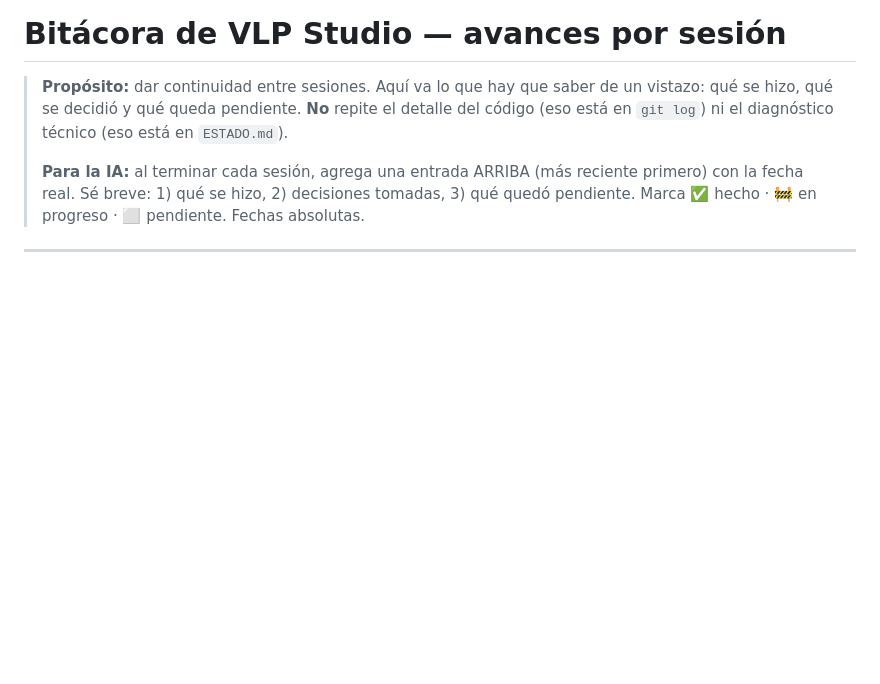
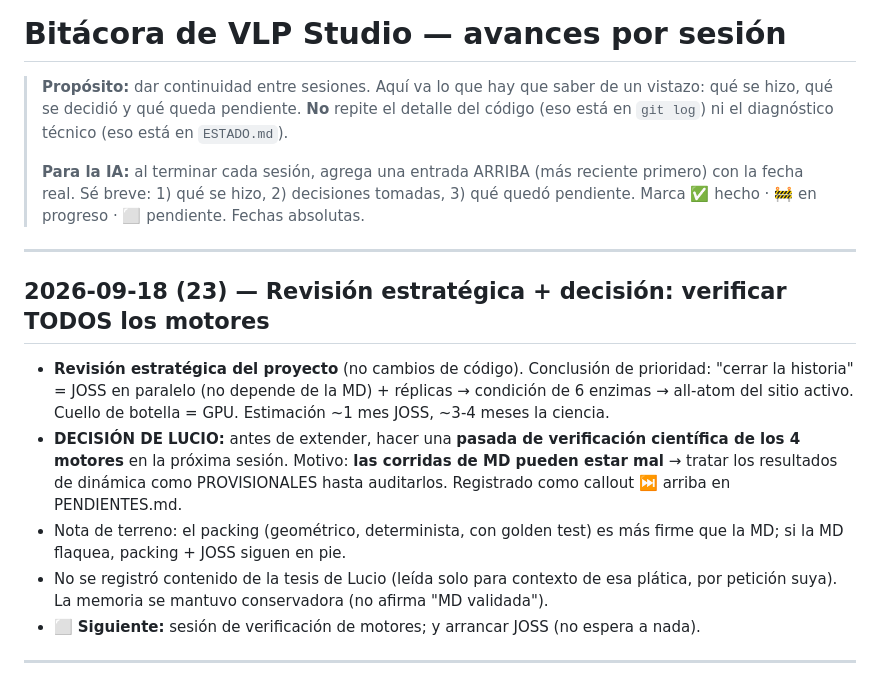
Before and after one commit to najera-maldonado/vlp-studio, a Markdown page: BITACORA.md, the part around the change. GitHub-like rendering; blank space fills up the shorter version.

```diff
--- a/BITACORA.md
+++ b/BITACORA.md
@@ -8,6 +8,24 @@
 > **Para la IA:** al terminar cada sesión, agrega una entrada ARRIBA (más reciente
 > primero) con la fecha real. Sé breve: 1) qué se hizo, 2) decisiones tomadas, 3) qué
 > quedó pendiente. Marca ✅ hecho · 🚧 en progreso · ⬜ pendiente. Fechas absolutas.
+
+---
+
+## 2026-09-18 (23) — Revisión estratégica + decisión: verificar TODOS los motores
+
+- **Revisión estratégica del proyecto** (no cambios de código). Conclusión de prioridad:
+  "cerrar la historia" = JOSS en paralelo (no depende de la MD) + réplicas → condición de
+  6 enzimas → all-atom del sitio activo. Cuello de botella = GPU. Estimación ~1 mes JOSS,
+  ~3-4 meses la ciencia.
+- **DECISIÓN DE LUCIO:** antes de extender, hacer una **pasada de verificación científica
+  de los 4 motores** en la próxima sesión. Motivo: **las corridas de MD pueden estar mal**
+  → tratar los resultados de dinámica como PROVISIONALES hasta auditarlos. Registrado como
+  callout ⏭️ arriba en PENDIENTES.md.
+- Nota de terreno: el packing (geométrico, determinista, con golden test) es más firme que
+  la MD; si la MD flaquea, packing + JOSS siguen en pie.
+- No se registró contenido de la tesis de Lucio (leída solo para contexto de esa plática,
+  por petición suya). La memoria se mantuvo conservadora (no afirma "MD validada").
+- ⬜ **Siguiente:** sesión de verificación de motores; y arrancar JOSS (no espera a nada).
 
 ---
 
```
Also changed, not shown: PENDIENTES.md (+13 -0 lines).
